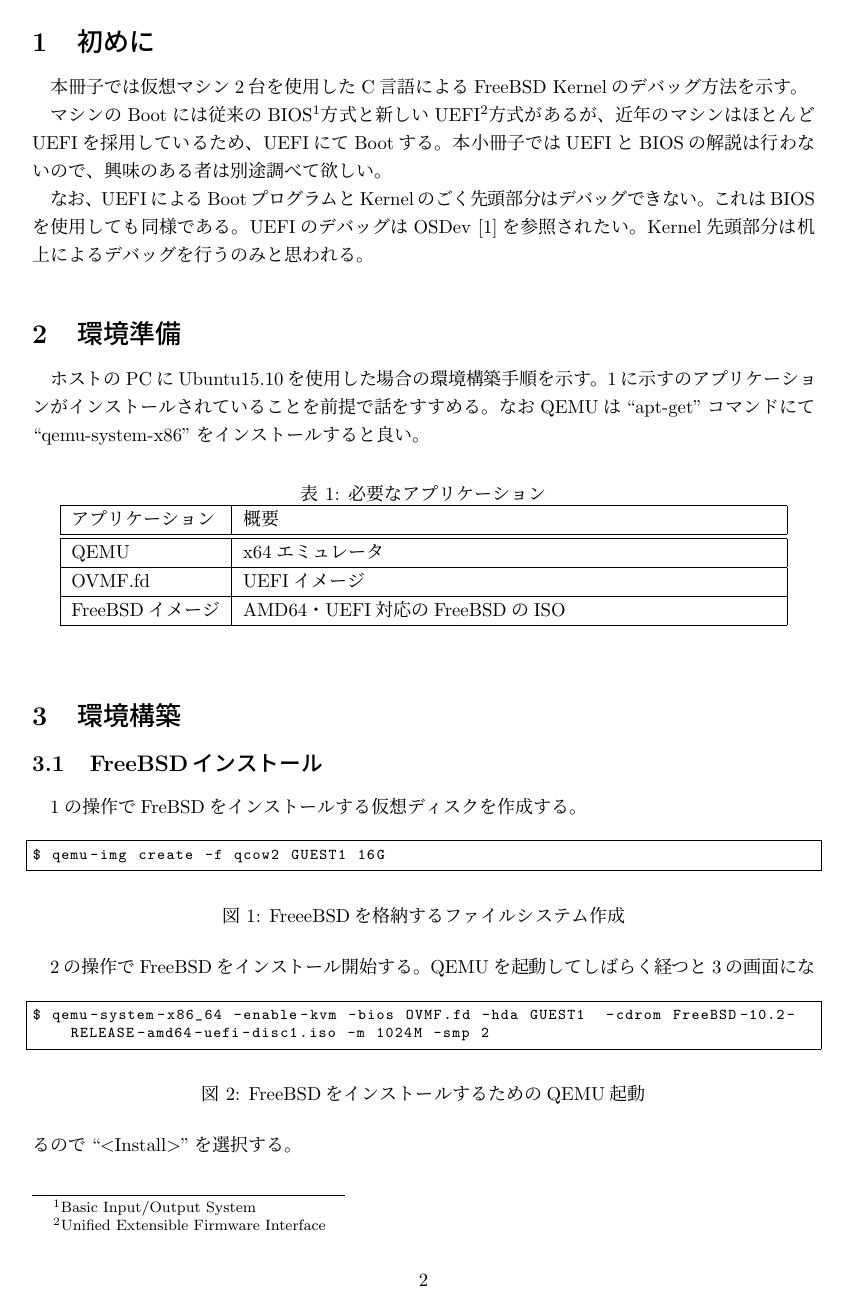
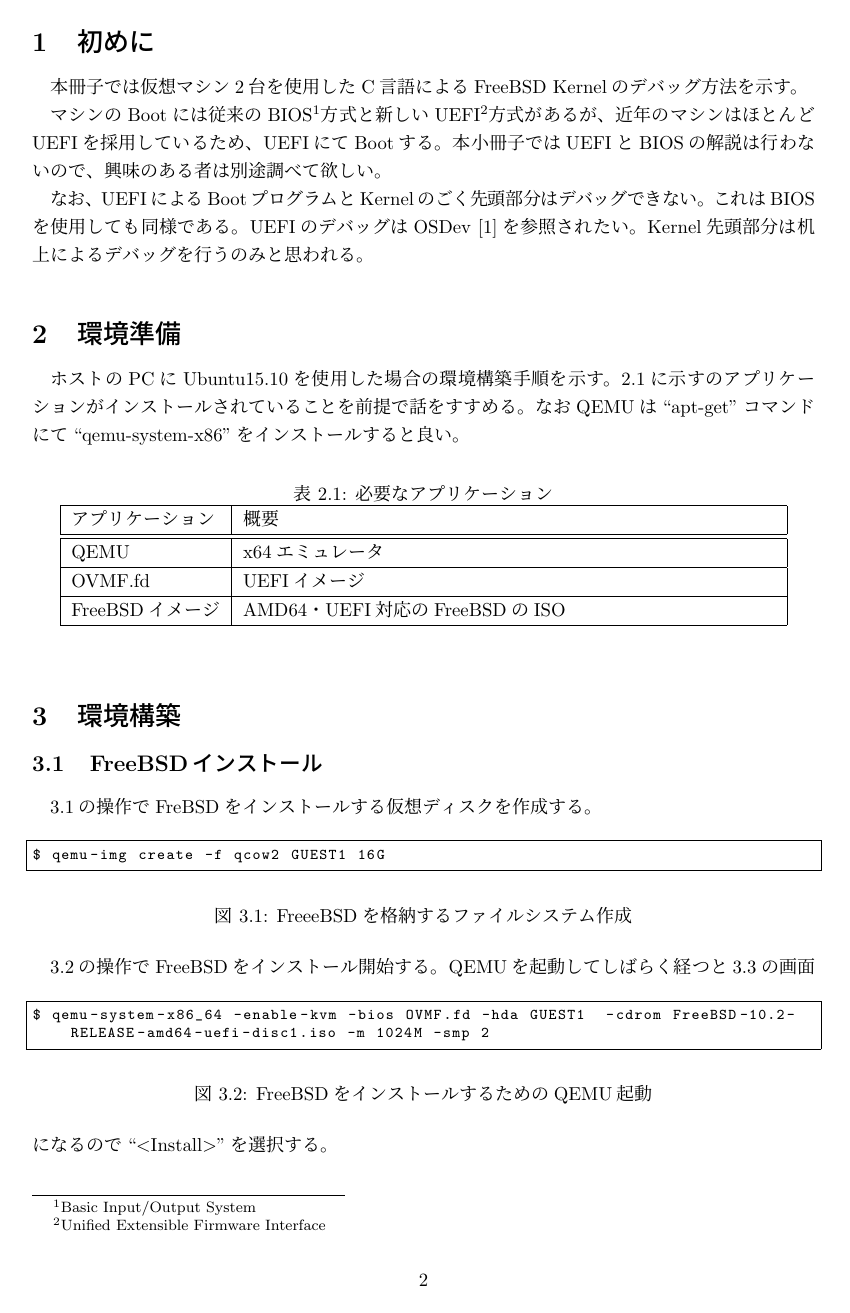
Before and after one commit to feynoobs/FreebsdDebugBooklet, a LaTeX document (TEXT/Master.tex): page 2 of 18. Compiled offline with pLaTeX and dvipdfmx.

Commit message:
図表番号修正

```diff
--- a/TEXT/Master.tex
+++ b/TEXT/Master.tex
@@ -32,6 +32,11 @@
 \usepackage{url}
 \usepackage[dvipdfmx]{hyperref}
 \usepackage{pxjahyper}
+\usepackage{chngcntr}
+\counterwithin{figure}{section}
+\renewcommand{\thefigure}{\thesection.\arabic{figure}}
+\counterwithin{table}{section}
+\renewcommand{\thetable}{\thesection.\arabic{table}}
 \hypersetup{
 	colorlinks=true,
 	hidelinks=true,
```
